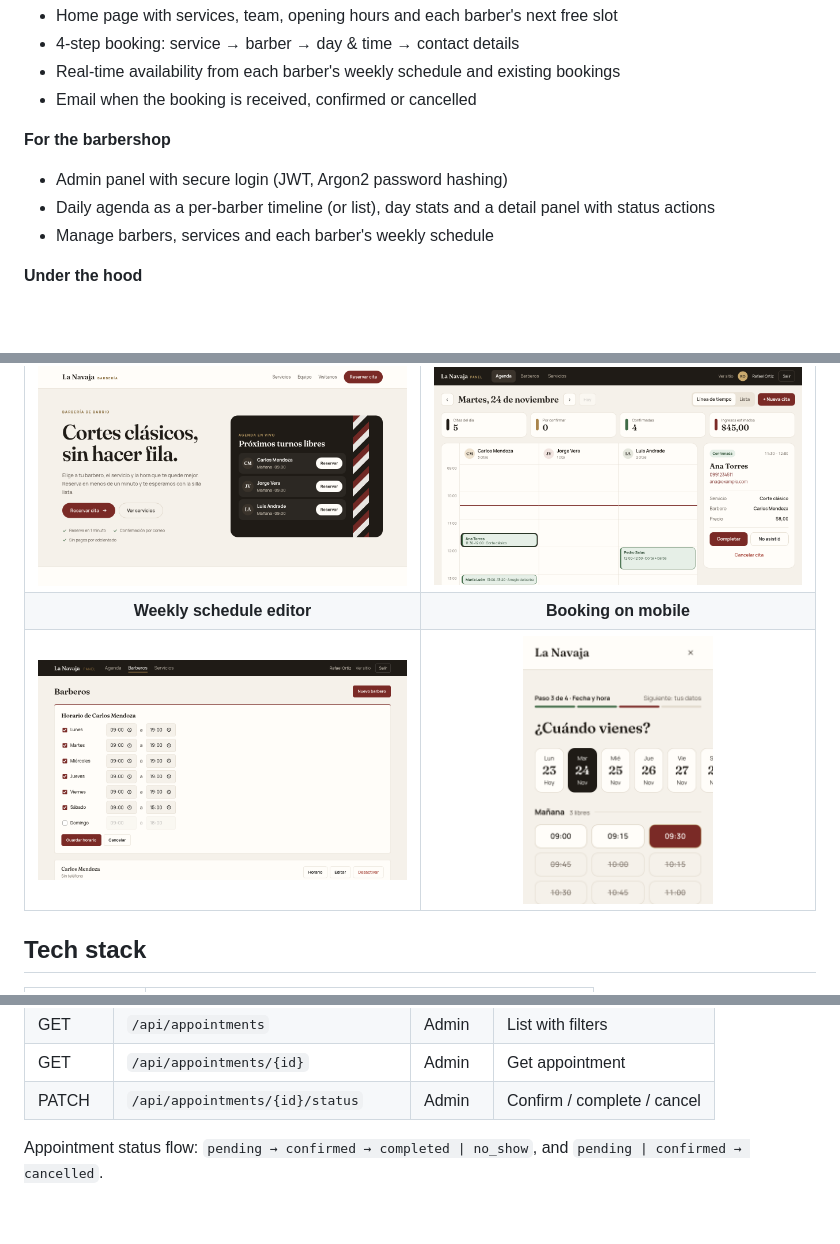
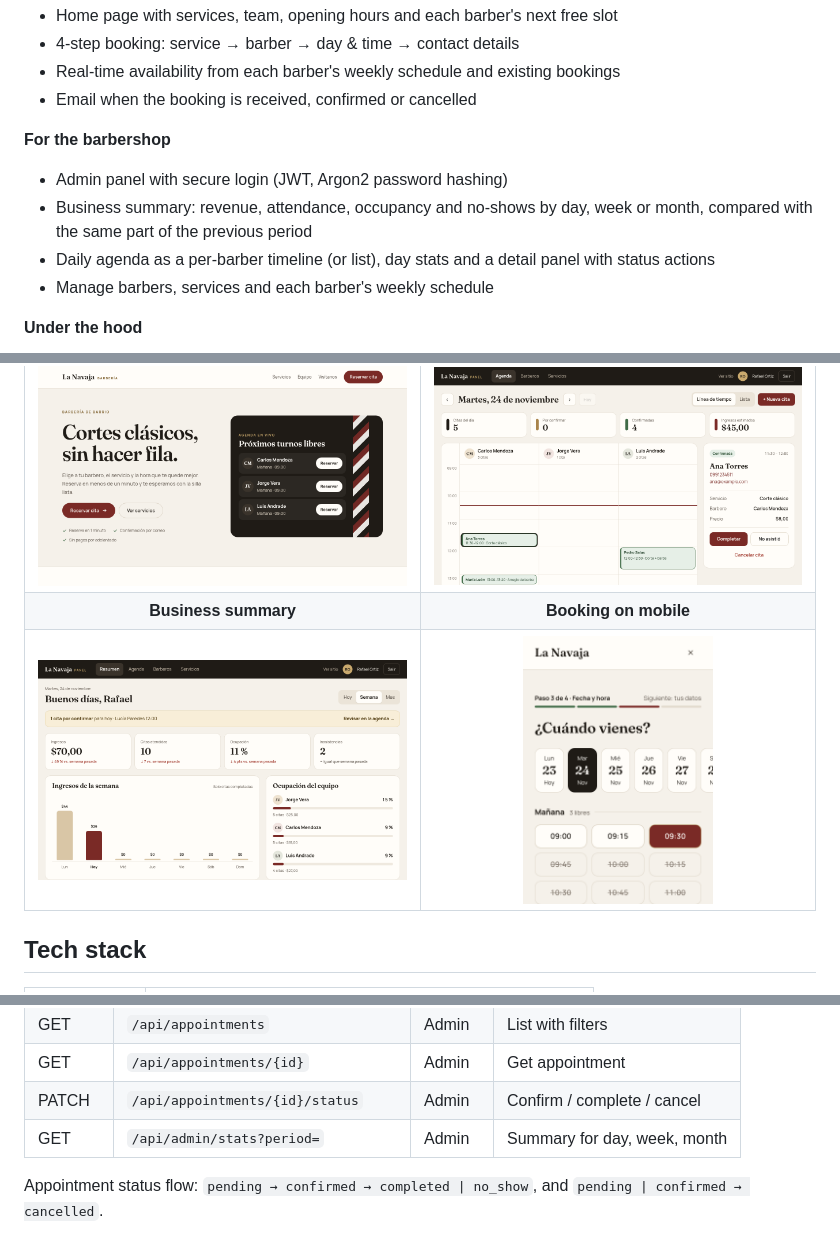
Before and after one commit to Steeven24/barbershop-booking, a Markdown page: README.md, 3 parts joined by grey strips. Drawn GitHub-style; pictures changed too: docs/screenshots/admin-summary.png (added); folded sections open; blank space fills up the shorter version.

Commit message:
docs: add business summary to readme

```diff
--- a/README.md
+++ b/README.md
@@ -30,6 +30,7 @@ agenda, the team and the schedule from an admin panel.
 **For the barbershop**
 
 - Admin panel with secure login (JWT, Argon2 password hashing)
+- Business summary: revenue, attendance, occupancy and no-shows by day, week or month, compared with the same part of the previous period
 - Daily agenda as a per-barber timeline (or list), day stats and a detail panel with status actions
 - Manage barbers, services and each barber's weekly schedule
 
@@ -45,8 +46,8 @@ agenda, the team and the schedule from an admin panel.
 | Home | Admin agenda |
 | :---: | :---: |
 | <img src="docs/screenshots/home.png" alt="Home page" width="420"> | <img src="docs/screenshots/admin-agenda.png" alt="Admin daily agenda" width="420"> |
-| **Weekly schedule editor** | **Booking on mobile** |
-| <img src="docs/screenshots/admin-schedule.png" alt="Barber weekly schedule editor" width="420"> | <img src="docs/screenshots/booking-mobile.png" alt="Booking flow on mobile" width="190"> |
+| **Business summary** | **Booking on mobile** |
+| <img src="docs/screenshots/admin-summary.png" alt="Admin business summary" width="420"> | <img src="docs/screenshots/booking-mobile.png" alt="Booking flow on mobile" width="190"> |
 
 ## Tech stack
 
@@ -196,6 +197,7 @@ Interactive docs at `/docs` when the backend runs locally. Admin endpoints need
 | GET    | `/api/appointments`               | Admin  | List with filters            |
 | GET    | `/api/appointments/{id}`          | Admin  | Get appointment              |
 | PATCH  | `/api/appointments/{id}/status`   | Admin  | Confirm / complete / cancel  |
+| GET    | `/api/admin/stats?period=`        | Admin  | Summary for day, week, month |
 
 Appointment status flow: `pending → confirmed → completed | no_show`, and
 `pending | confirmed → cancelled`.
```
